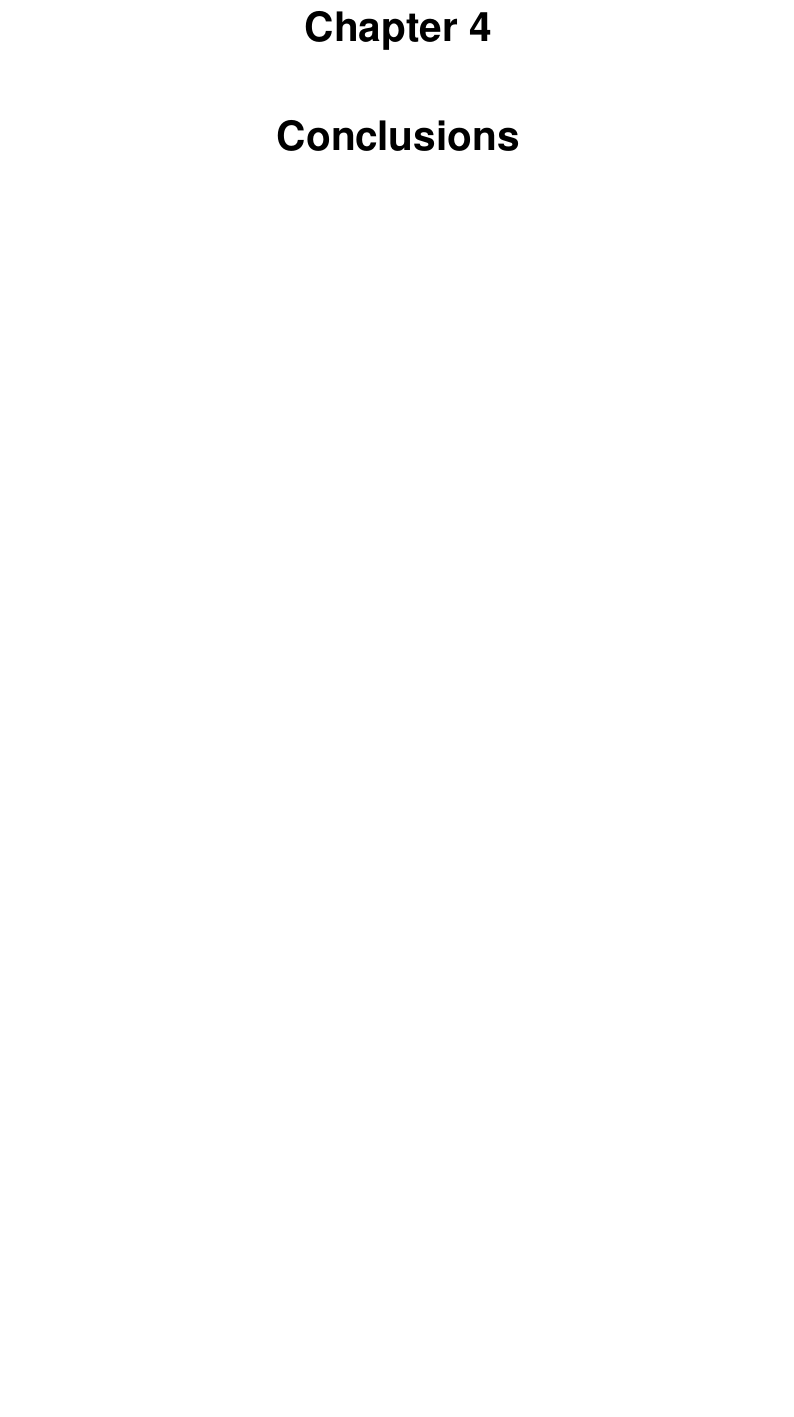
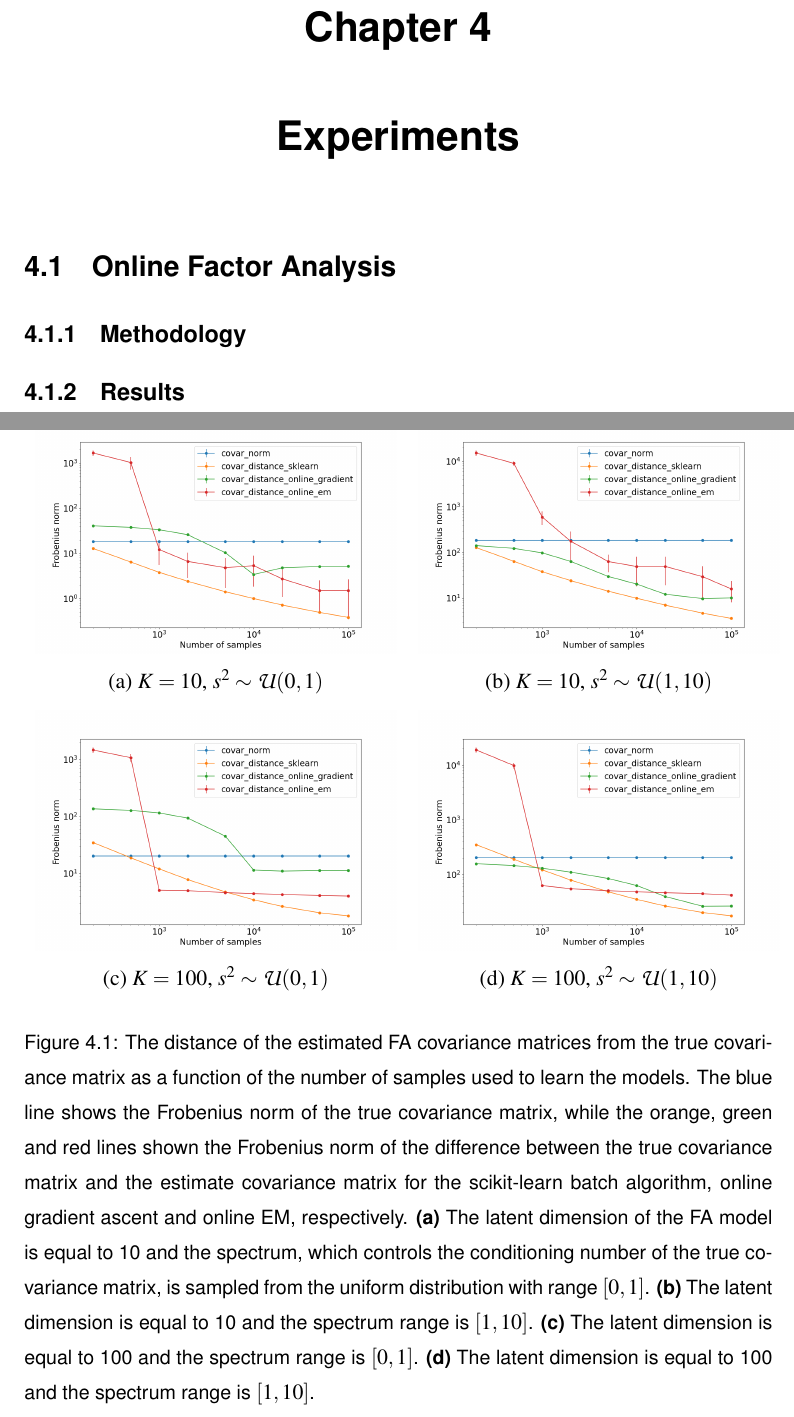
Before and after one commit to ayeright/swafa, a LaTeX thesis (thesis/main.tex): part of page 18 of 19 before the commit and two parts of pages 18 and 19 of 22 after it, the two joined at a grey line, cut so that both start at the same text, the shorter picture padded with empty space. Compiled offline with pdfLaTeX.

Commit message:
add online fa plots to thesis

```diff
--- a/thesis/main.tex
+++ b/thesis/main.tex
@@ -36,6 +36,11 @@
 \usepackage{algorithm, algpseudocode}
 \renewcommand{\algorithmicrequire}{\textbf{Input:}}
 \renewcommand{\algorithmicensure}{\textbf{Output:}}
+
+% graphics
+\usepackage{graphicx}
+\usepackage{subfig}
+
 
 \begin{document}
 \begin{preliminary}
@@ -478,5 +483,24 @@ Pseudo code for online EM for FA is given in Algorithm \ref{alg:online_em}.
 	\end{algorithmic}
 \end{algorithm}
 
+\chapter{Experiments}
+
+\section{Online Factor Analysis}
+
+\subsection{Methodology}
+
+\subsection{Results}
 
 
+\begin{figure}
+	\begin{tabular}{cc}
+		 \includegraphics[width=70mm]{plots/online_fa_covar_distance__observation_dim=1000__latent_dim=10__spectrum_min=0__spectrum_max=1.png}
+		 & \includegraphics[width=70mm]{plots/online_fa_covar_distance__observation_dim=1000__latent_dim=10__spectrum_min=1__spectrum_max=10.png} \\
+		 (a) $K=10$, $s^2 \sim \mathcal{U}(0, 1)$
+		 & (b) $K=10$, $s^2 \sim \mathcal{U}(1, 10)$\\[6pt]
+		 \includegraphics[width=70mm]{plots/online_fa_covar_distance__observation_dim=1000__latent_dim=100__spectrum_min=0__spectrum_max=1.png}
+		 & \includegraphics[width=70mm]{plots/online_fa_covar_distance__observation_dim=1000__latent_dim=100__spectrum_min=1__spectrum_max=10.png} \\
+		 (c) $K=100$, $s^2 \sim \mathcal{U}(0, 1)$
+		 & (d) $K=100$, $s^2 \sim \mathcal{U}(1, 10)$\\[6pt]
+	\end{tabular}
+	\caption{The distance of the estimated FA covariance matrices from the true covariance matrix as a function of the number of samples used to learn the models. The blue line shows the Frobenius norm of the true covariance matrix, while the orange, green and red lines shown the Frobenius norm of the difference between the true covariance matrix and the estimate covariance matrix for the scikit-learn batch algorithm, online gradient ascent and online EM, respectively. \textbf{(a)} The latent dimension of the FA model is equal to 10 and the spectrum, which controls the conditioning number of the true covariance matrix, is sampled from the uniform distribution with range $[0, 1]$. \textbf{(b)} The latent dimension is equal to 10 and the spectrum range is $[1, 10]$. \textbf{(c)} The latent dimension is equal to 100 and the spectrum range is $[0, 1]$. \textbf{(d)} The latent dimension is equal to 100 and the spectrum range is $[1, 10]$.}
```
Also changed, not shown: thesis/main.pdf, thesis/plots/online_fa_covar_distance__observation_dim=1000__latent_dim=100__spectrum_min=0__spectrum_max=1.png (added), thesis/plots/online_fa_covar_distance__observation_dim=1000__latent_dim=100__spectrum_min=1__spectrum_max=10.png (added), thesis/plots/online_fa_covar_distance__observation_dim=1000__latent_dim=10__spectrum_min=0__spectrum_max=1.png (added), thesis/plots/online_fa_covar_distance__observation_dim=1000__latent_dim=10__spectrum_min=1__spectrum_max=10.png (added), thesis/plots/online_fa_log_likelihood__observation_dim=1000__latent_dim=100__spectrum_min=0__spectrum_max=1.png (added), thesis/plots/online_fa_log_likelihood__observation_dim=1000__latent_dim=100__spectrum_min=1__spectrum_max=10.png (added), thesis/plots/online_fa_log_likelihood__observation_dim=1000__latent_dim=10__spectrum_min=0__spectrum_max=1.png (added), thesis/plots/online_fa_log_likelihood__observation_dim=1000__latent_dim=10__spectrum_min=1__spectrum_max=10.png (added), thesis/main.tex (39 more changed lines), 3 other files.
